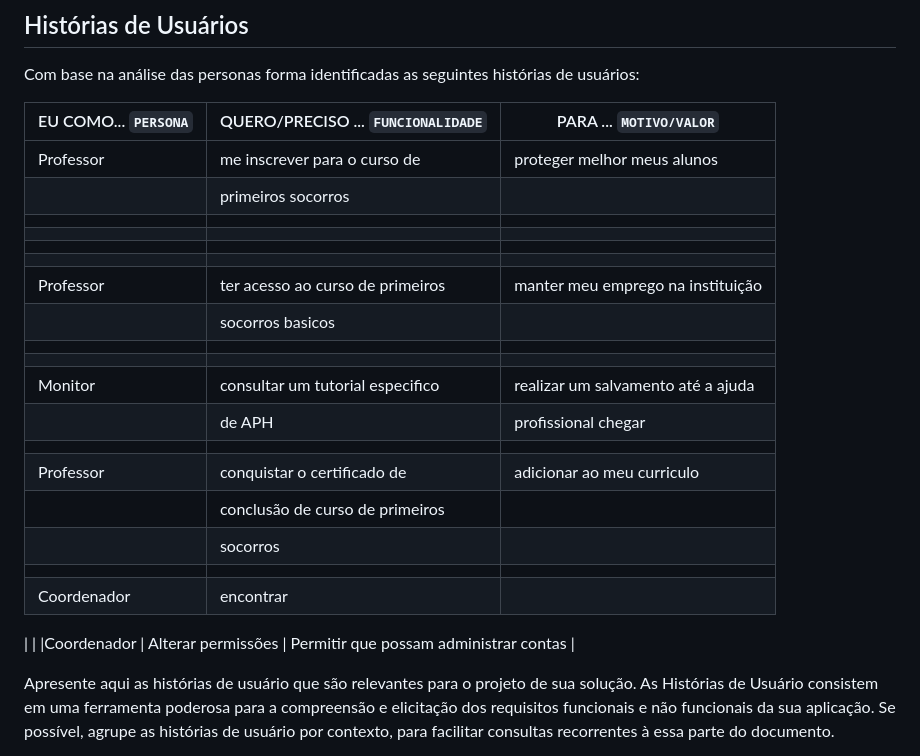
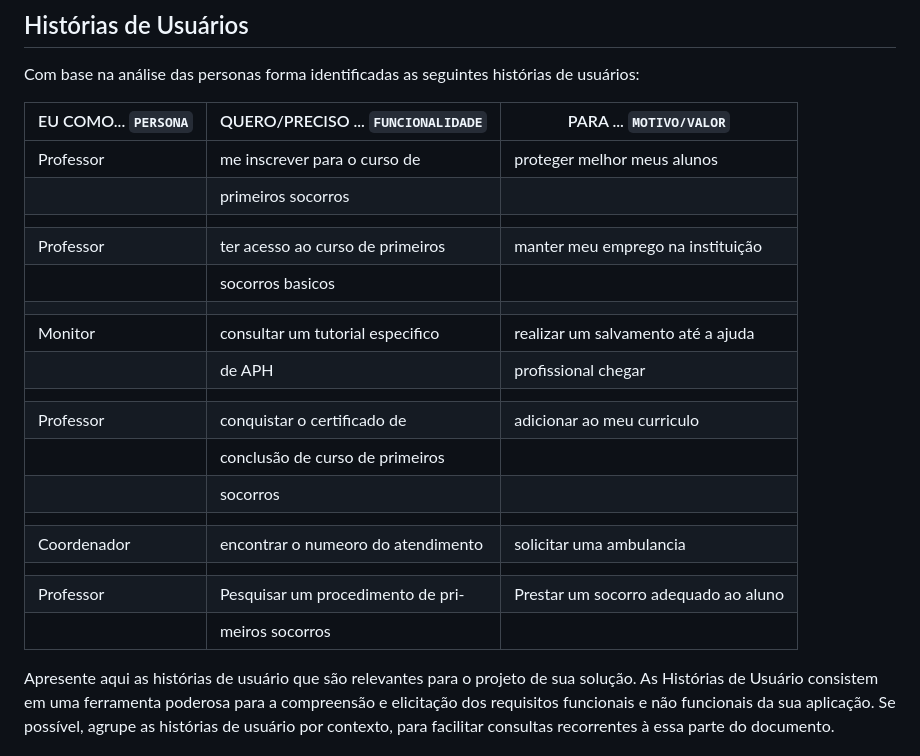
Before and after one commit to ICEI-PUC-Minas-PMV-ADS/pmv-ads-2024-e1-proj-web-t2-Escola-Segura, a Markdown page: docs/02-Especificação do Projeto.md, the part around the change. Rendered like a GitHub page.

```diff
--- a/docs/02-Especificação do Projeto.md
+++ b/docs/02-Especificação do Projeto.md
@@ -36,12 +36,8 @@ Com base na análise das personas forma identificadas as seguintes histórias de
 |Professor           | me inscrever para o curso de       |  proteger melhor meus alunos           |
 |                    | primeiros socorros                 |                                        |
 |                    |                                    |                                        |
-|                    |                                    |                                        |
-|                    |                                    |                                        |
-|                    |                                    |                                        |
 |Professor           |ter acesso ao curso de primeiros    |manter meu emprego na instituição       |
 |                    |socorros basicos                    |                                        |
-|                    |                                    |                                        |
 |                    |                                    |                                        |
 |Monitor             |consultar um tutorial especifico    |realizar um salvamento até a ajuda      |
 |                    |de APH                              |profissional chegar                     |
@@ -50,11 +46,10 @@ Com base na análise das personas forma identificadas as seguintes histórias de
 |                    |conclusão de curso de primeiros     |                                        |
 |                    |socorros                            |                                        |
 |                    |                                    |                                        |
-|Coordenador         | encontrar                                    |                                        |
-|
-|
-|Coordenador         | Alterar permissões                 | Permitir que possam administrar contas |
-
+|Coordenador         | encontrar o numeoro do atendimento |  solicitar uma ambulancia              |                                     |                    | emergencial da area                |                                        |
+|                    |                                    |                                        |
+|Professor           | Pesquisar um procedimento de pri-  |  Prestar um socorro adequado ao aluno  |
+|                    | meiros socorros                    |                                        |
 
 Apresente aqui as histórias de usuário que são relevantes para o projeto de sua solução. As Histórias de Usuário consistem em uma ferramenta poderosa para a compreensão e elicitação dos requisitos funcionais e não funcionais da sua aplicação. Se possível, agrupe as histórias de usuário por contexto, para facilitar consultas recorrentes à essa parte do documento.
 
```
